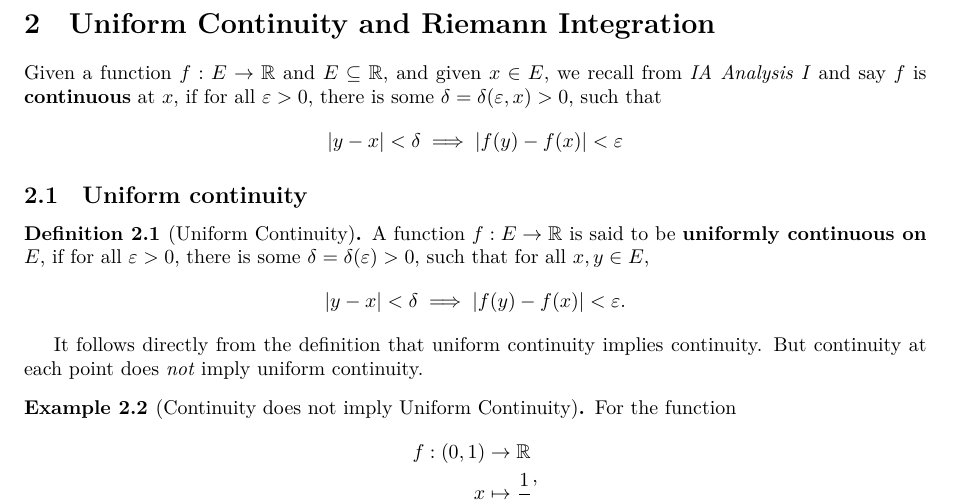
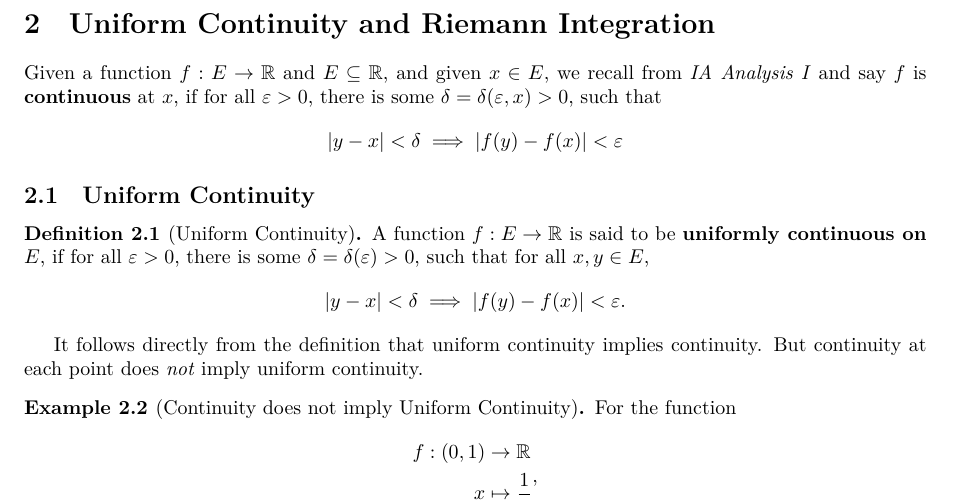
Before and after one commit to EasonSYC/ib-dpmms-analysis-ii-mt-2026, a LaTeX document (main.tex, which reads 2-uniform-continuity-and-riemann-integration.tex): part of page 13 of 14, cut so that both start at the same text. Compiled offline with XeLaTeX; a LaTeX package or settings file that is missing is left out.

Commit message:
capitalisation

```diff
--- a/2-uniform-continuity-and-riemann-integration.tex
+++ b/2-uniform-continuity-and-riemann-integration.tex
@@ -5,7 +5,7 @@ Given a function \(\functiondomain{f}{E}{\RR}\) and \(E \subseteq \RR\), and giv
     \abs{y - x} < \delta \implies \abs{f\pqty{y} - f\pqty{x}} < \epsilon
 \]
 
-\subsection{Uniform continuity}
+\subsection{Uniform Continuity}
 
 \begin{definition}[Uniform Continuity]
     A function \(\functiondomain{f}{E}{\RR}\) is said to be \term{uniformly continuous on \(E\)}, if for all \(\epsilon > 0\), there is some \(\delta = \delta \pqty{\epsilon} > 0\), such that for all \(x, y \in E\),
```
